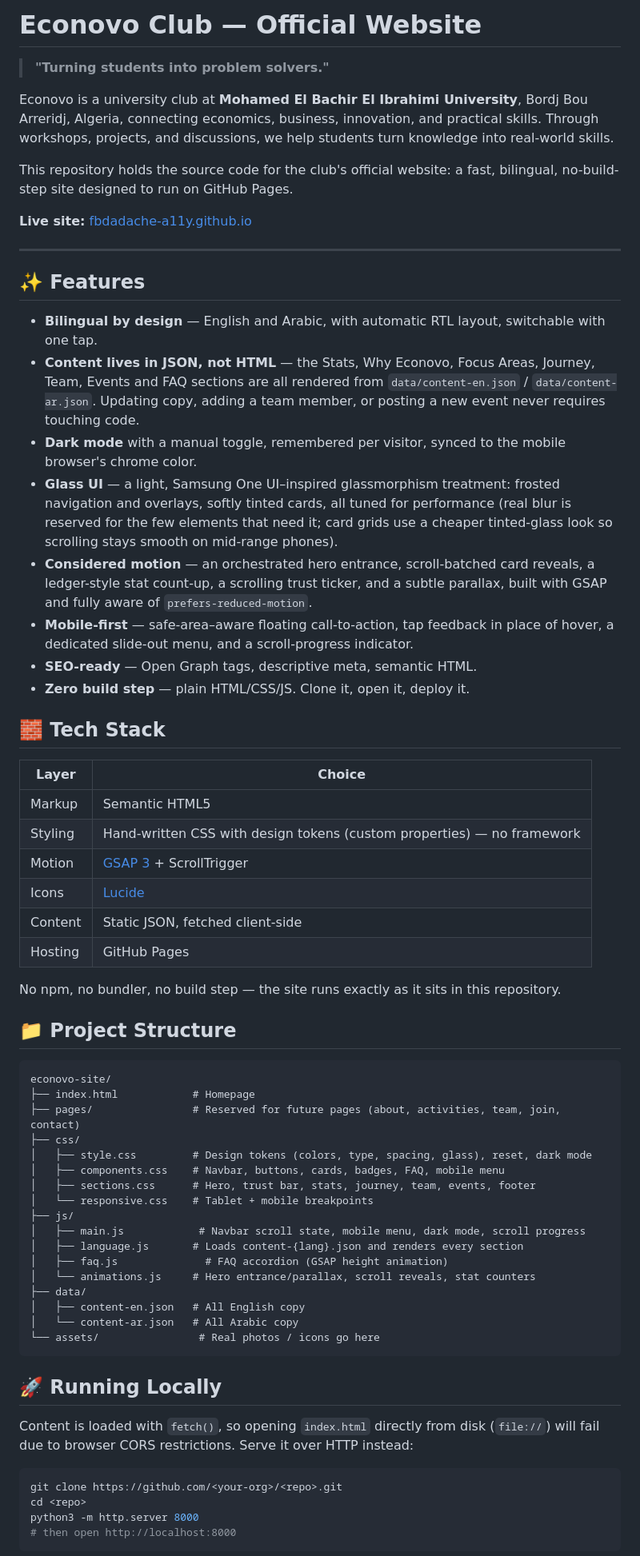
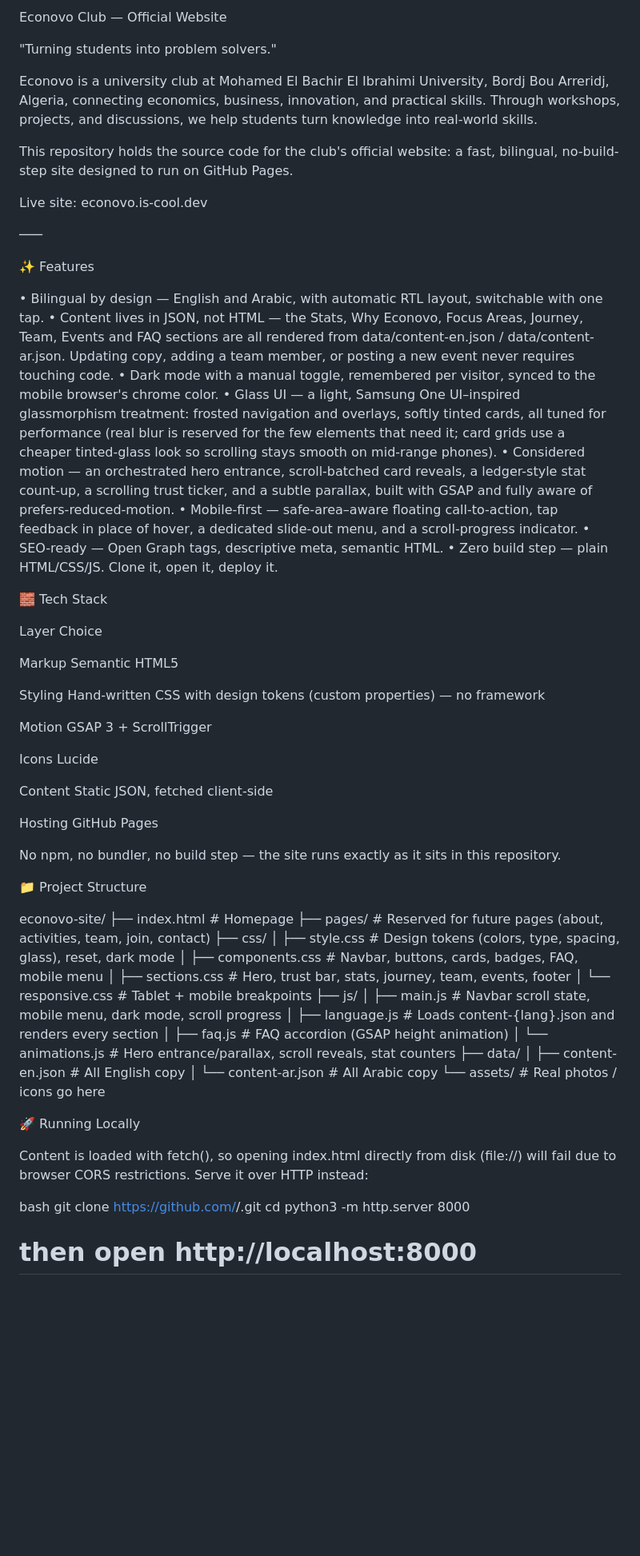
Before and after one commit to fbdadache-a11y/econovo-site, a Markdown page: README.md, the part around one of its changes. Shown at 80% size. Drawn GitHub-style; blank space fills up the shorter version.

Commit message:
Revise README with updated club details and features
Updated club information, live site link, features, tech stack, project structure, and contact details in README.

````diff
--- a/README.md
+++ b/README.md
@@ -1,42 +1,56 @@
-# Econovo Club — Official Website
+Econovo Club — Official Website
 
-> **"Turning students into problem solvers."**
+"Turning students into problem solvers."
 
-Econovo is a university club at **Mohamed El Bachir El Ibrahimi University**, Bordj Bou Arreridj, Algeria, connecting economics, business, innovation, and practical skills. Through workshops, projects, and discussions, we help students turn knowledge into real-world skills.
+Econovo is a university club at Mohamed El Bachir El Ibrahimi University, Bordj Bou Arreridj, Algeria, connecting economics, business, innovation, and practical skills. Through workshops, projects, and discussions, we help students turn knowledge into real-world skills.
 
 This repository holds the source code for the club's official website: a fast, bilingual, no-build-step site designed to run on GitHub Pages.
 
-**Live site:** [fbdadache-a11y.github.io](https://fbdadache-a11y.github.io)
+Live site: econovo.is-cool.dev
 
----
+───
 
-## ✨ Features
+✨ Features
 
-- **Bilingual by design** — English and Arabic, with automatic RTL layout, switchable with one tap.
-- **Content lives in JSON, not HTML** — the Stats, Why Econovo, Focus Areas, Journey, Team, Events and FAQ sections are all rendered from `data/content-en.json` / `data/content-ar.json`. Updating copy, adding a team member, or posting a new event never requires touching code.
-- **Dark mode** with a manual toggle, remembered per visitor, synced to the mobile browser's chrome color.
-- **Glass UI** — a light, Samsung One UI–inspired glassmorphism treatment: frosted navigation and overlays, softly tinted cards, all tuned for performance (real blur is reserved for the few elements that need it; card grids use a cheaper tinted-glass look so scrolling stays smooth on mid-range phones).
-- **Considered motion** — an orchestrated hero entrance, scroll-batched card reveals, a ledger-style stat count-up, a scrolling trust ticker, and a subtle parallax, built with GSAP and fully aware of `prefers-reduced-motion`.
-- **Mobile-first** — safe-area–aware floating call-to-action, tap feedback in place of hover, a dedicated slide-out menu, and a scroll-progress indicator.
-- **SEO-ready** — Open Graph tags, descriptive meta, semantic HTML.
-- **Zero build step** — plain HTML/CSS/JS. Clone it, open it, deploy it.
+• Bilingual by design — English and Arabic, with automatic RTL layout, switchable with one tap.
+• Content lives in JSON, not HTML — the Stats, Why Econovo, Focus Areas, Journey, Team, Events and FAQ sections are all rendered from data/content-en.json / data/content-ar.json. Updating copy, adding a team member, or posting a new event never requires touching code.
+• Dark mode with a manual toggle, remembered per visitor, synced to the mobile browser's chrome color.
+• Glass UI — a light, Samsung One UI–inspired glassmorphism treatment: frosted navigation and overlays, softly tinted cards, all tuned for performance (real blur is reserved for the few elements that need it; card grids use a cheaper tinted-glass look so scrolling stays smooth on mid-range phones).
+• Considered motion — an orchestrated hero entrance, scroll-batched card reveals, a ledger-style stat count-up, a scrolling trust ticker, and a subtle parallax, built with GSAP and fully aware of prefers-reduced-motion.
+• Mobile-first — safe-area–aware floating call-to-action, tap feedback in place of hover, a dedicated slide-out menu, and a scroll-progress indicator.
+• SEO-ready — Open Graph tags, descriptive meta, semantic HTML.
+• Zero build step — plain HTML/CSS/JS. Clone it, open it, deploy it.
 
-## 🧱 Tech Stack
+🧱 Tech Stack
 
-| Layer          | Choice                                                    |
-|----------------|-------------------------------------------------------------|
-| Markup         | Semantic HTML5                                              |
-| Styling        | Hand-written CSS with design tokens (custom properties) — no framework |
-| Motion         | [GSAP 3](https://gsap.com/) + ScrollTrigger                 |
-| Icons          | [Lucide](https://lucide.dev/)                               |
-| Content        | Static JSON, fetched client-side                            |
-| Hosting        | GitHub Pages                                                 |
+
+Layer
+Choice
+
+Markup
+Semantic HTML5
+
+Styling
+Hand-written CSS with design tokens (custom properties) — no framework
+
+Motion
+GSAP 3 + ScrollTrigger
+
+Icons
+Lucide
+
+Content
+Static JSON, fetched client-side
+
+Hosting
+GitHub Pages
+
+
 
 No npm, no bundler, no build step — the site runs exactly as it sits in this repository.
 
-## 📁 Project Structure
+📁 Project Structure
 
-```
 econovo-site/
 ├── index.html            # Homepage
 ├── pages/                # Reserved for future pages (about, activities, team, join, contact)
@@ -54,16 +68,15 @@ econovo-site/
 │   ├── content-en.json   # All English copy
 │   └── content-ar.json   # All Arabic copy
 └── assets/                # Real photos / icons go here
-```
 
-## 🚀 Running Locally
 
-Content is loaded with `fetch()`, so opening `index.html` directly from disk (`file://`) will fail due to browser CORS restrictions. Serve it over HTTP instead:
+🚀 Running Locally
 
-```bash
+Content is loaded with fetch(), so opening index.html directly from disk (file://) will fail due to browser CORS restrictions. Serve it over HTTP instead:
+
+bash
 git clone https://github.com/<your-org>/<repo>.git
 cd <repo>
 python3 -m http.server 8000
 # then open http://localhost:8000
-```
 
````
Also changed, not shown: other parts of README.md (+57 -29 lines).
